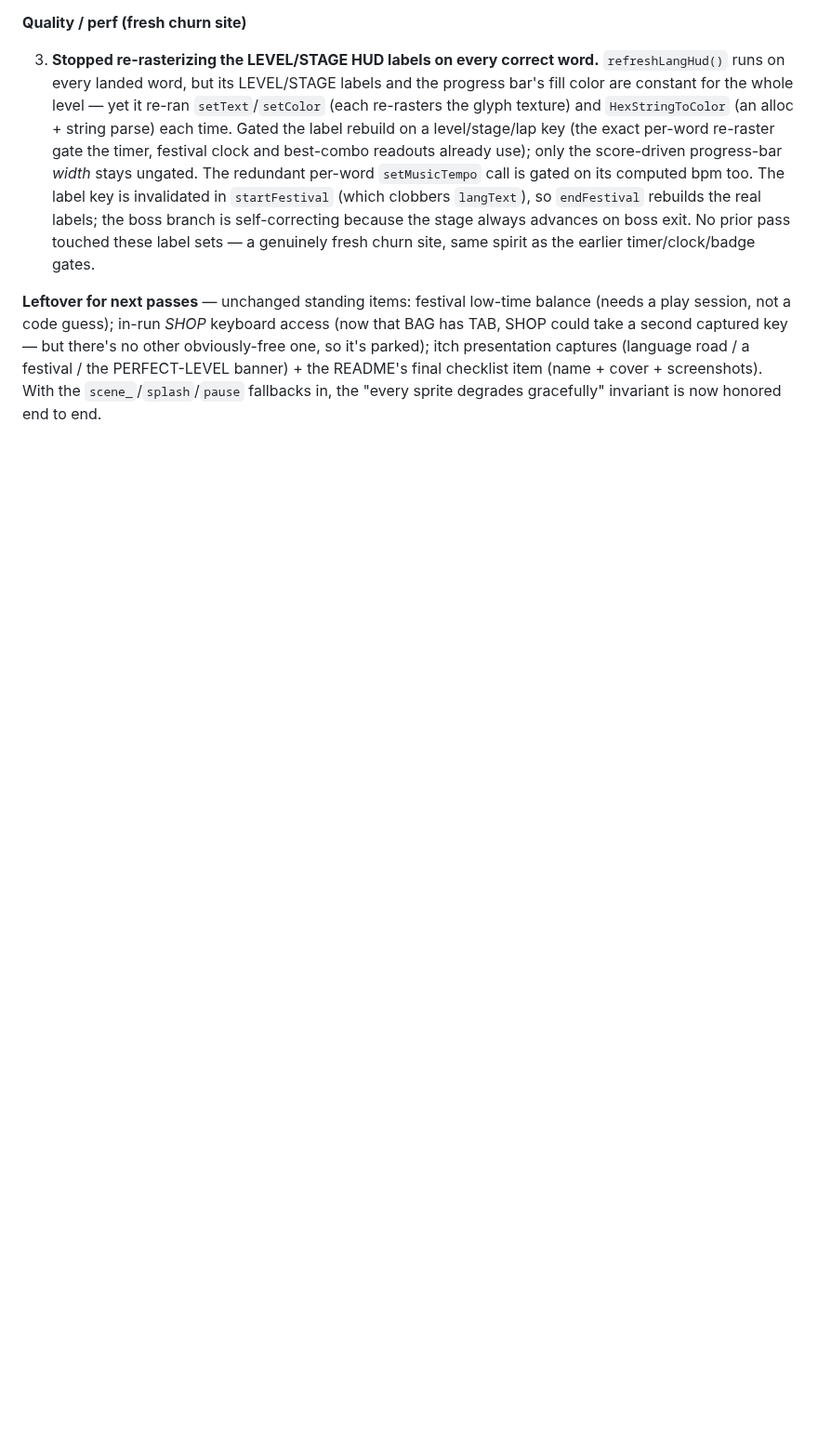
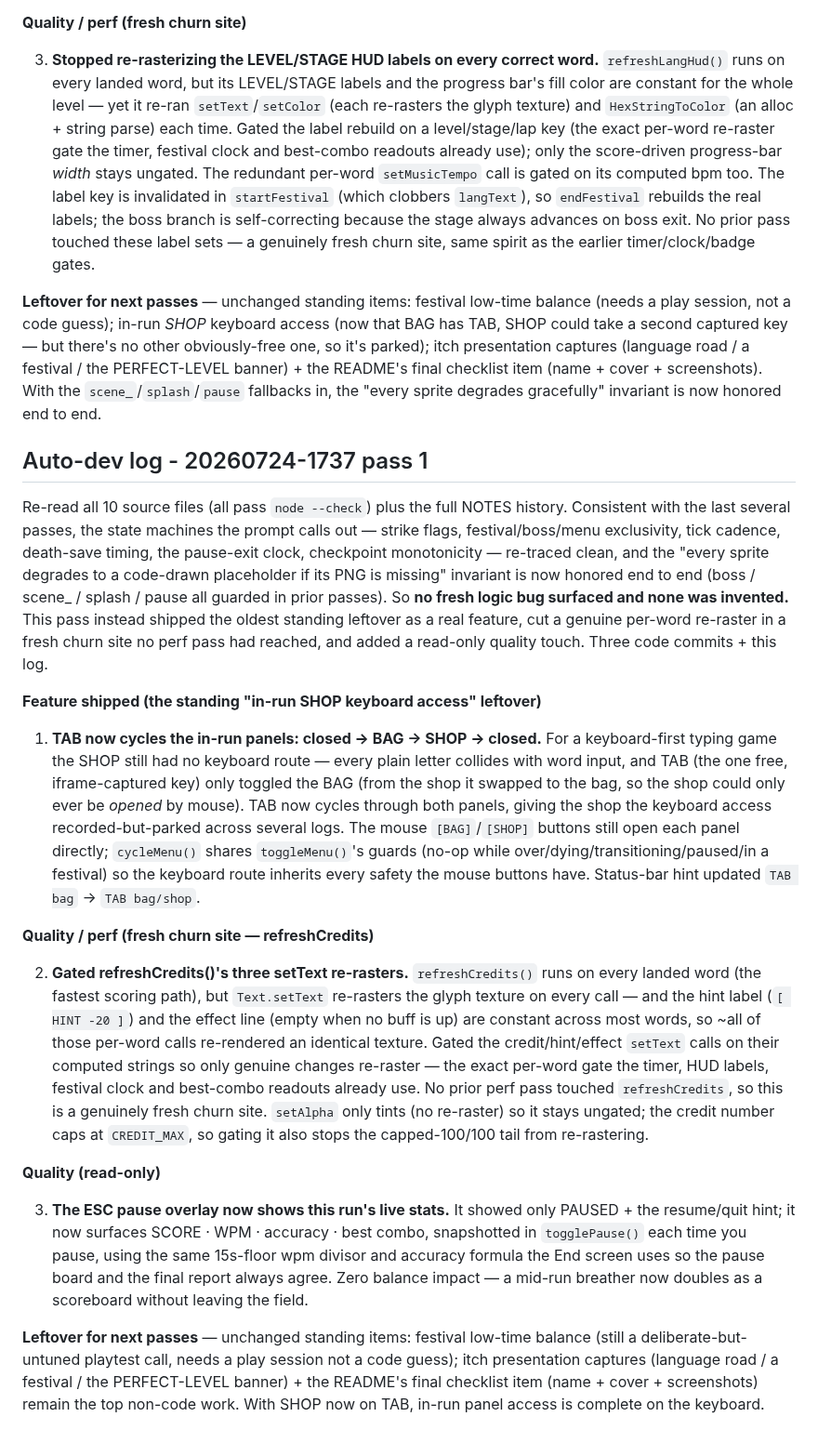
Before and after one commit to RaidenTechnology/life-of-software, a Markdown page: NOTES.md, the part around the change. Shown at 93% size. GitHub-like rendering; blank space fills up the shorter version.

Commit message:
NOTES: auto-dev log for pass 20260724-1737 pass 1 (TAB bag/shop cycle + refreshCredits re-raster gate + pause stats board)
Co-Authored-By: Claude <noreply@anthropic.com>

```diff
--- a/NOTES.md
+++ b/NOTES.md
@@ -1361,3 +1361,59 @@ other obviously-free one, so it's parked); itch presentation captures (language
 road / a festival / the PERFECT-LEVEL banner) + the README's final checklist item
 (name + cover + screenshots). With the `scene_`/`splash`/`pause` fallbacks in,
 the "every sprite degrades gracefully" invariant is now honored end to end.
+
+## Auto-dev log - 20260724-1737 pass 1
+
+Re-read all 10 source files (all pass `node --check`) plus the full NOTES history.
+Consistent with the last several passes, the state machines the prompt calls out
+— strike flags, festival/boss/menu exclusivity, tick cadence, death-save timing,
+the pause-exit clock, checkpoint monotonicity — re-traced clean, and the
+"every sprite degrades to a code-drawn placeholder if its PNG is missing"
+invariant is now honored end to end (boss / scene_ / splash / pause all guarded
+in prior passes). So **no fresh logic bug surfaced and none was invented.** This
+pass instead shipped the oldest standing leftover as a real feature, cut a
+genuine per-word re-raster in a fresh churn site no perf pass had reached, and
+added a read-only quality touch. Three code commits + this log.
+
+**Feature shipped (the standing "in-run SHOP keyboard access" leftover)**
+
+1. **TAB now cycles the in-run panels: closed → BAG → SHOP → closed.** For a
+   keyboard-first typing game the SHOP still had no keyboard route — every plain
+   letter collides with word input, and TAB (the one free, iframe-captured key)
+   only toggled the BAG (from the shop it swapped to the bag, so the shop could
+   only ever be *opened* by mouse). TAB now cycles through both panels, giving the
+   shop the keyboard access recorded-but-parked across several logs. The mouse
+   `[BAG]`/`[SHOP]` buttons still open each panel directly; `cycleMenu()` shares
+   `toggleMenu()`'s guards (no-op while over/dying/transitioning/paused/in a
+   festival) so the keyboard route inherits every safety the mouse buttons have.
+   Status-bar hint updated `TAB bag` → `TAB bag/shop`.
+
+**Quality / perf (fresh churn site — refreshCredits)**
+
+2. **Gated refreshCredits()'s three setText re-rasters.** `refreshCredits()` runs
+   on every landed word (the fastest scoring path), but `Text.setText` re-rasters
+   the glyph texture on every call — and the hint label (`[ HINT -20 ]`) and the
+   effect line (empty when no buff is up) are constant across most words, so ~all
+   of those per-word calls re-rendered an identical texture. Gated the
+   credit/hint/effect `setText` calls on their computed strings so only genuine
+   changes re-raster — the exact per-word gate the timer, HUD labels, festival
+   clock and best-combo readouts already use. No prior perf pass touched
+   `refreshCredits`, so this is a genuinely fresh churn site. `setAlpha` only
+   tints (no re-raster) so it stays ungated; the credit number caps at
+   `CREDIT_MAX`, so gating it also stops the capped-100/100 tail from re-rastering.
+
+**Quality (read-only)**
+
+3. **The ESC pause overlay now shows this run's live stats.** It showed only
+   PAUSED + the resume/quit hint; it now surfaces SCORE · WPM · accuracy · best
+   combo, snapshotted in `togglePause()` each time you pause, using the same
+   15s-floor wpm divisor and accuracy formula the End screen uses so the pause
+   board and the final report always agree. Zero balance impact — a mid-run
+   breather now doubles as a scoreboard without leaving the field.
+
+**Leftover for next passes** — unchanged standing items: festival low-time
+balance (still a deliberate-but-untuned playtest call, needs a play session not a
+code guess); itch presentation captures (language road / a festival / the
+PERFECT-LEVEL banner) + the README's final checklist item (name + cover +
+screenshots) remain the top non-code work. With SHOP now on TAB, in-run panel
+access is complete on the keyboard.
```
